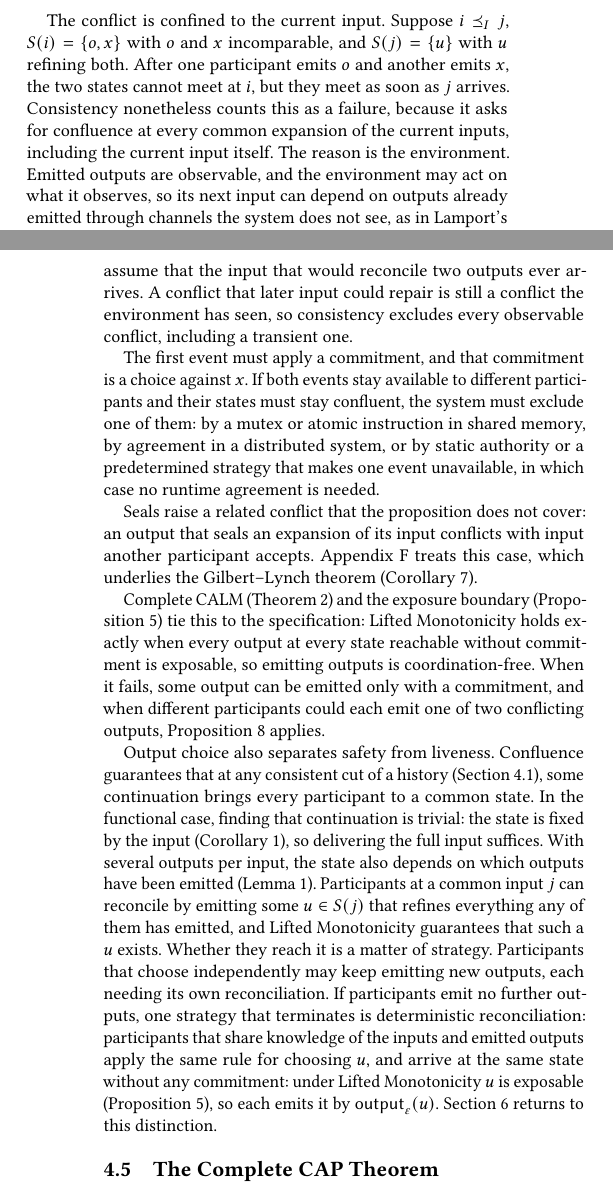
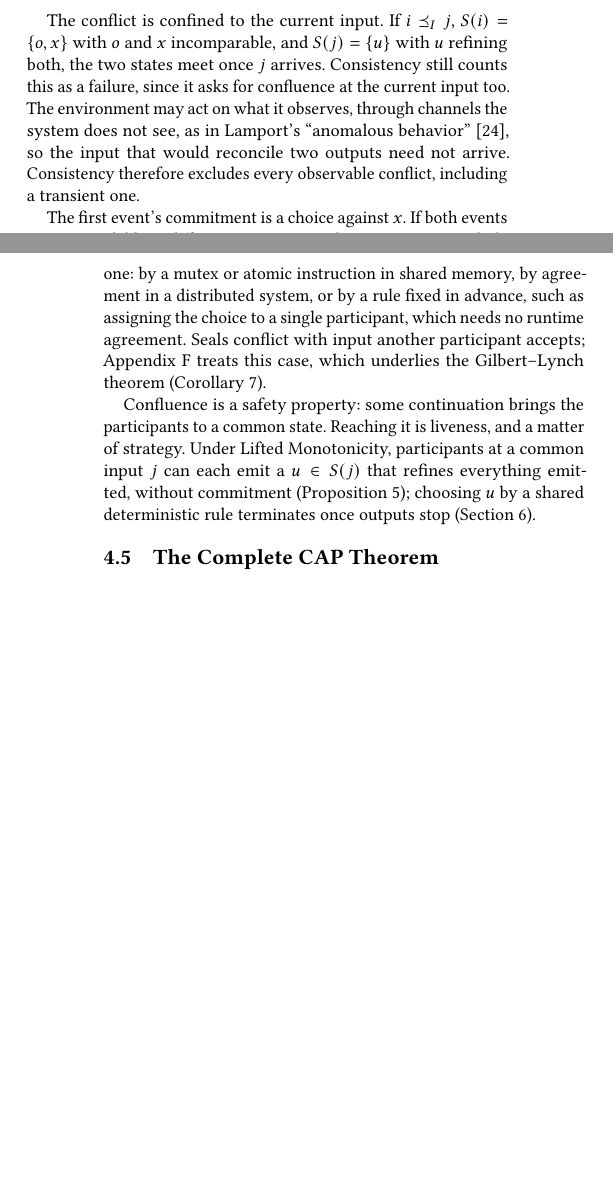
Before and after one commit to jhellerstein/coord-criterion, a LaTeX document (main.tex, which reads sections/distributed.tex): two parts of the columns of pages 11 and 12 of 29, joined at a grey line, cut so that both start at the same text, the shorter picture padded with empty space. Compiled offline with pdfLaTeX.

Commit message:
Compress the end of §4.4; Lean entries follow

```diff
--- a/sections/distributed.tex
+++ b/sections/distributed.tex
@@ -245,60 +245,29 @@ A common state with current input $i$ has a row at $i$, and since events never
 add rows, that row would be in both states.
 \end{proof}
 
-The conflict is confined to the current input.  Suppose $i\InputOrd j$,
+The conflict is confined to the current input.  If $i\InputOrd j$,
 $\fiber{i}=\{o,x\}$ with $o$ and $x$ incomparable, and $\fiber{j}=\{u\}$ with
-$u$ \outrelpart both.  After one participant emits $o$ and another emits $x$,
-the two states cannot meet at $i$, but they meet as soon as $j$ arrives.
-Consistency nonetheless counts this as a failure, because it asks for
-confluence at every common \indesc of the current inputs, including the current
-input itself.  The reason is the environment.  Emitted outputs are observable,
-and the environment may act on what it observes, so its next input can depend
-on outputs already emitted through channels the system does not see, as in
-Lamport's account of ``anomalous behavior,'' where a telephone call orders two
-requests without any message in the system~\cite{lamport1978time}.  We cannot
-assume that the input that would reconcile two outputs ever arrives.  A
-conflict that later input could repair is still a conflict the environment has
-seen, so consistency excludes every observable conflict, including a transient
-one.
+$u$ \outrelpart both, the two states meet once $j$ arrives.  Consistency still
+counts this as a failure, since it asks for confluence at the current input
+too.  The environment may act on what it observes, through channels the system
+does not see, as in Lamport's ``anomalous behavior''~\cite{lamport1978time}, so
+the input that would reconcile two outputs need not arrive.  Consistency
+therefore excludes every observable conflict, including a transient one.
 
-The first event must apply a commitment, and that commitment is a choice
-against $x$.  If both events stay available to different participants and their
-states must stay confluent, the system must exclude one of them: by a mutex or
-atomic instruction in shared memory, by agreement in a distributed system, or by
-static authority or a predetermined strategy that makes one event unavailable,
-in which case no runtime agreement is needed.
+The first event's commitment is a choice against $x$.  If both events remain
+available to different participants, the system must exclude one: by a mutex
+or atomic instruction in shared memory, by agreement in a distributed system,
+or by a rule fixed in advance, such as assigning the choice to a single
+participant, which needs no runtime agreement.  Seals conflict with input
+another participant accepts; Appendix~\ref{app:cap-response} treats this case,
+which underlies the Gilbert--Lynch theorem (Corollary~\ref{cor:gilbert-lynch}).
 
-Seals raise a related conflict that the proposition does not cover: an output
-that seals an \indesc of its input conflicts with input another participant
-accepts.  Appendix~\ref{app:cap-response} treats this case, which underlies the
-Gilbert--Lynch theorem (Corollary~\ref{cor:gilbert-lynch}).
-
-Complete CALM (Theorem~\ref{thm:complete-calm}) and the exposure boundary
-(Proposition~\ref{prop:exposure-boundary}) tie this to the specification: Lifted
-Monotonicity holds exactly when every output at every state reachable without
-commitment is exposable, so emitting outputs is coordination-free.  When it
-fails, some output can be emitted only with a commitment, and when different
-participants could each emit one of two conflicting outputs,
-Proposition~\ref{thm:commitments-require-coordination} applies.
-
-Output choice also separates safety from liveness.  Confluence guarantees that
-at any consistent cut of a history (Section~\ref{sec:histories}), some continuation brings every
-participant to a common state.  In the functional case, finding that
-continuation is trivial: the state is
-fixed by the input (Corollary~\ref{cor:state-by-input}), so delivering the
-full input suffices.  With several outputs per input, the state also depends on
-which outputs have been emitted (Lemma~\ref{lem:run-residual}).  Participants at
-a common input $j$ can reconcile by emitting some $u\in\fiber{j}$ that \outrel
-everything any of them has emitted, and Lifted Monotonicity guarantees that
-such a $u$ exists.
-Whether they reach it is a matter of strategy.  Participants that choose
-independently may keep emitting new outputs, each needing its own
-reconciliation.  If participants emit no further outputs, one strategy that
-terminates is deterministic reconciliation: participants that share knowledge of the
-inputs and emitted outputs apply the same rule for choosing $u$, and arrive at
-the same state without any commitment: under Lifted Monotonicity $u$ is
-exposable (Proposition~\ref{prop:exposure-boundary}), so each emits it by
-$\Out{\varepsilon}{u}$.  Section~\ref{sec:discussion} returns to this distinction.
+Confluence is a safety property: some continuation brings the participants to a
+common state.  Reaching it is liveness, and a matter of strategy.  Under Lifted
+Monotonicity, participants at a common input $j$ can each emit a
+$u\in\fiber{j}$ that \outrel everything emitted, without commitment
+(Proposition~\ref{prop:exposure-boundary}); choosing $u$ by a shared
+deterministic rule terminates once outputs stop (Section~\ref{sec:discussion}).
 
 \subsection{The Complete CAP Theorem}
 \label{sec:complete-cap}
```
Also changed, not shown: lean/README.md, 2 other files.
